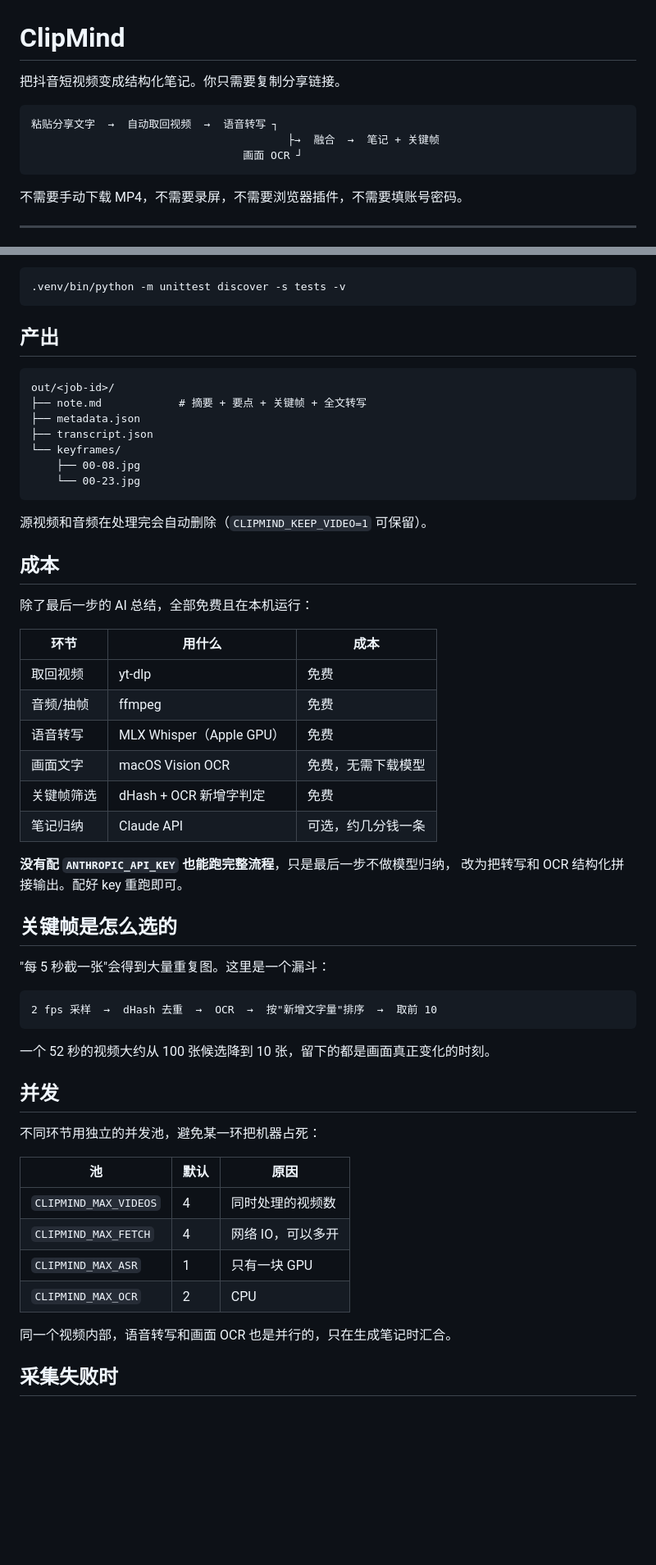
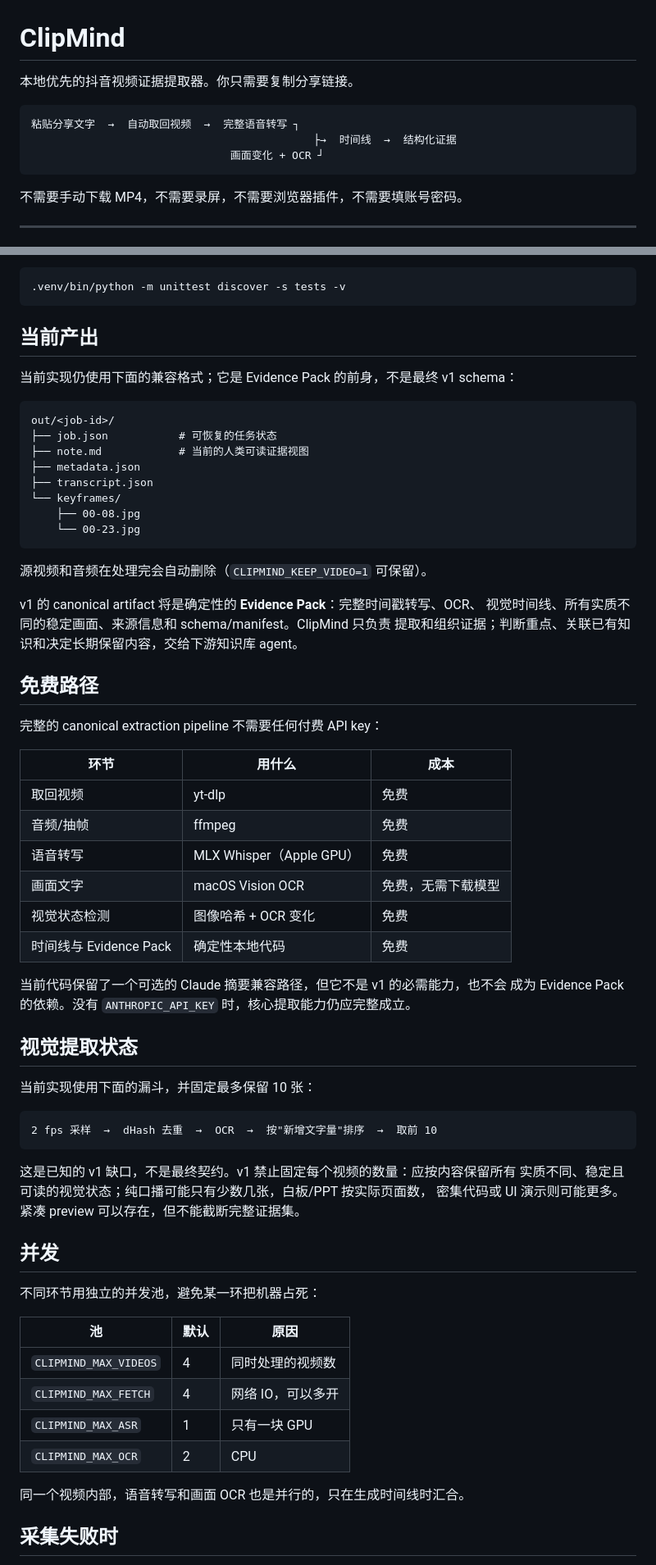
Before and after one commit to yy31104/clipmind, a Markdown page: README.md, 2 parts joined by grey strips. Shown at 82% size. Drawn GitHub-style; blank space fills up the shorter version.

Commit message:
docs: redefine v1 around evidence extraction

````diff
--- a/README.md
+++ b/README.md
@@ -1,11 +1,11 @@
 # ClipMind
 
-把抖音短视频变成结构化笔记。你只需要复制分享链接。
+本地优先的抖音视频证据提取器。你只需要复制分享链接。
 
 ```
-粘贴分享文字  →  自动取回视频  →  语音转写 ┐
-                                        ├→  融合  →  笔记 + 关键帧
-                                 画面 OCR ┘
+粘贴分享文字  →  自动取回视频  →  完整语音转写 ┐
+                                            ├→  时间线  →  结构化证据
+                               画面变化 + OCR ┘
 ```
 
 不需要手动下载 MP4，不需要录屏，不需要浏览器插件，不需要填账号密码。
@@ -61,11 +61,14 @@ python cli.py "4.66 g@b.nQ ULJ:/ 标题 https://v.douyin.com/xxxx/ 复制此链
 .venv/bin/python -m unittest discover -s tests -v
 ```
 
-## 产出
+## 当前产出
+
+当前实现仍使用下面的兼容格式；它是 Evidence Pack 的前身，不是最终 v1 schema：
 
 ```
 out/<job-id>/
-├── note.md            # 摘要 + 要点 + 关键帧 + 全文转写
+├── job.json           # 可恢复的任务状态
+├── note.md            # 当前的人类可读证据视图
 ├── metadata.json
 ├── transcript.json
 └── keyframes/
@@ -75,9 +78,13 @@ out/<job-id>/
 
 源视频和音频在处理完会自动删除（`CLIPMIND_KEEP_VIDEO=1` 可保留）。
 
-## 成本
+v1 的 canonical artifact 将是确定性的 **Evidence Pack**：完整时间戳转写、OCR、
+视觉时间线、所有实质不同的稳定画面、来源信息和 schema/manifest。ClipMind 只负责
+提取和组织证据；判断重点、关联已有知识和决定长期保留内容，交给下游知识库 agent。
 
-除了最后一步的 AI 总结，全部免费且在本机运行：
+## 免费路径
+
+完整的 canonical extraction pipeline 不需要任何付费 API key：
 
 | 环节 | 用什么 | 成本 |
 |---|---|---|
@@ -85,21 +92,23 @@ out/<job-id>/
 | 音频/抽帧 | ffmpeg | 免费 |
 | 语音转写 | MLX Whisper（Apple GPU） | 免费 |
 | 画面文字 | macOS Vision OCR | 免费，无需下载模型 |
-| 关键帧筛选 | dHash + OCR 新增字判定 | 免费 |
-| 笔记归纳 | Claude API | 可选，约几分钱一条 |
+| 视觉状态检测 | 图像哈希 + OCR 变化 | 免费 |
+| 时间线与 Evidence Pack | 确定性本地代码 | 免费 |
 
-**没有配 `ANTHROPIC_API_KEY` 也能跑完整流程**，只是最后一步不做模型归纳，
-改为把转写和 OCR 结构化拼接输出。配好 key 重跑即可。
+当前代码保留了一个可选的 Claude 摘要兼容路径，但它不是 v1 的必需能力，也不会
+成为 Evidence Pack 的依赖。没有 `ANTHROPIC_API_KEY` 时，核心提取能力仍应完整成立。
 
-## 关键帧是怎么选的
+## 视觉提取状态
 
-"每 5 秒截一张"会得到大量重复图。这里是一个漏斗：
+当前实现使用下面的漏斗，并固定最多保留 10 张：
 
 ```
 2 fps 采样  →  dHash 去重  →  OCR  →  按"新增文字量"排序  →  取前 10
 ```
 
-一个 52 秒的视频大约从 100 张候选降到 10 张，留下的都是画面真正变化的时刻。
+这是已知的 v1 缺口，不是最终契约。v1 禁止固定每个视频的数量：应按内容保留所有
+实质不同、稳定且可读的视觉状态；纯口播可能只有少数几张，白板/PPT 按实际页面数，
+密集代码或 UI 演示则可能更多。紧凑 preview 可以存在，但不能截断完整证据集。
 
 ## 并发
 
@@ -112,7 +121,7 @@ out/<job-id>/
 | `CLIPMIND_MAX_ASR` | 1 | 只有一块 GPU |
 | `CLIPMIND_MAX_OCR` | 2 | CPU |
 
-同一个视频内部，语音转写和画面 OCR 也是并行的，只在生成笔记时汇合。
+同一个视频内部，语音转写和画面 OCR 也是并行的，只在生成时间线时汇合。
 
 ## 采集失败时
 
````
Also changed, not shown: other parts of README.md (+2 -1 lines), REVIEW_V1.md (+184 -144 lines).
